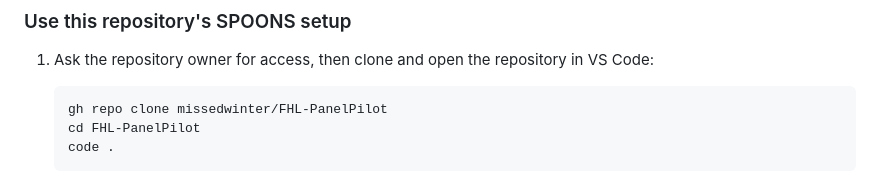
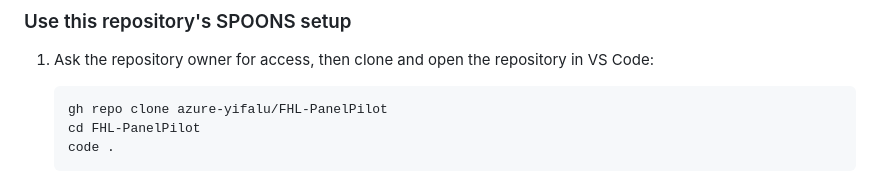
Before and after one commit to azure-yifalu/FHL-PanelPilot, a Markdown page: README.md, the part around the change. Rendered like a GitHub page.

Commit message:
Update repository owner in README

````diff
--- a/README.md
+++ b/README.md
@@ -11,7 +11,7 @@ The product and VS Code agent are named **PanelPilot**; the npm package is `pane
 1. Ask the repository owner for access, then clone and open the repository in VS Code:
 
 	```powershell
-	gh repo clone missedwinter/FHL-PanelPilot
+	gh repo clone azure-yifalu/FHL-PanelPilot
 	cd FHL-PanelPilot
 	code .
 	```
````
